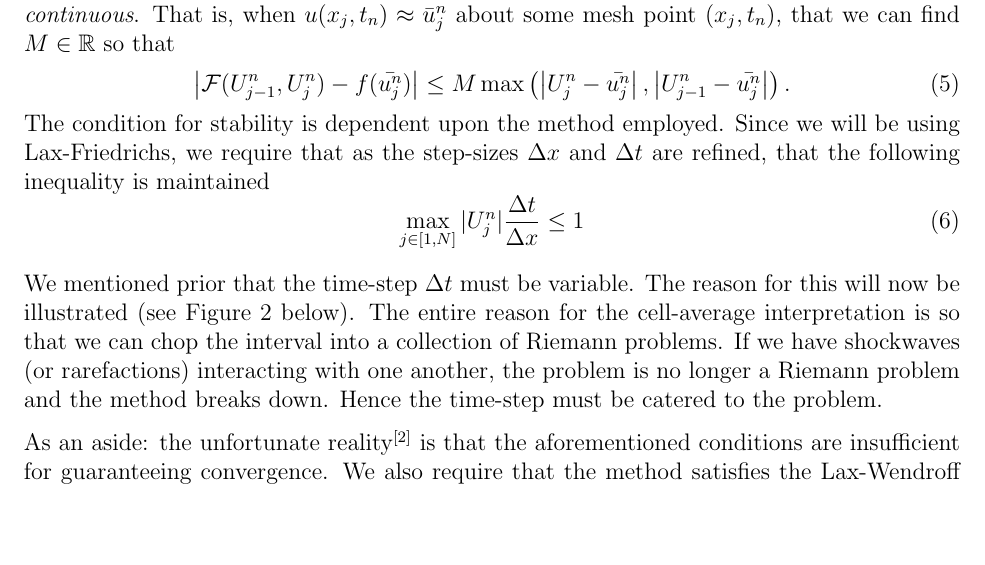
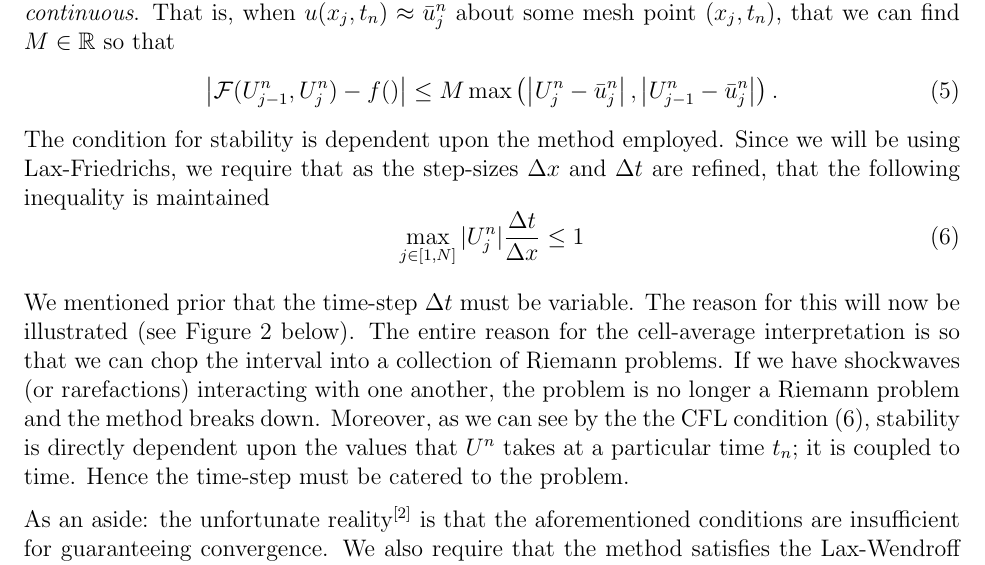
Before and after one commit to agormann/MACM416-project, a LaTeX document (LaTeX/implementation.tex): part of page 4 of 7, cut so that both start at the same text, the shorter picture padded with empty space. Compiled offline with pdfLaTeX.

Commit message:
found some more typos

```diff
--- a/LaTeX/implementation.tex
+++ b/LaTeX/implementation.tex
@@ -130,14 +130,14 @@ where $F_{j\pm1/2}^n \sim \mathcal{F}$ as before. Hence these methods can be und
 \subsection{Convergence}
 To ensure a numerical scheme converges to the correct solution, we impose a few restrictions on the construction of the numerical flux function $\mathcal{F}$. First, we require that it is \emph{Lipschitz continuous}. That is, when $u(x_j,t_n) \approx \bar{u}_j^n$ about some mesh point $(x_j,t_n)$, that we can find $M \in \R$ so that
 \begin{equation}
-    \left| \mathcal{F}(U_{j-1}^n, U_j^n) - f(\bar{u_j^n}) \right| \leq M \max\left( \left| U_j^n - \bar{u^n_j} \right|, \left| U_{j-1}^n - \bar{u_j^n} \right| \right).
+    \left| \mathcal{F}(U_{j-1}^n, U_j^n) - f() \right| \leq M \max\left( \left| U_j^n - \bar{u}_j^n \right|, \left| U_{j-1}^n - \bar{u}_j^n \right| \right).
 \end{equation}
 The condition for stability is dependent upon the method employed. Since we will be using Lax-Friedrichs, we require that as the step-sizes $\Delta x$ and $\Delta t$ are refined, that the following inequality is maintained
 \begin{equation}
     \max_{j \in [1, N]} |U_j^n| \frac{\Delta t}{\Delta x} \leq 1
 \end{equation}
 
-We mentioned prior that the time-step $\Delta t$ must be variable. The reason for this will now be illustrated (see Figure 2 below). The entire reason for the cell-average interpretation is so that we can chop the interval into a collection of Riemann problems. If we have shockwaves (or rarefactions) interacting with one another, the problem is no longer a Riemann problem and the method breaks down. Hence the time-step must be catered to the problem.
+We mentioned prior that the time-step $\Delta t$ must be variable. The reason for this will now be illustrated (see Figure 2 below). The entire reason for the cell-average interpretation is so that we can chop the interval into a collection of Riemann problems. If we have shockwaves (or rarefactions) interacting with one another, the problem is no longer a Riemann problem and the method breaks down. Moreover, as we can see by the the CFL condition (6), stability is directly dependent upon the values that $U^n$ takes at a particular time $t_n$; it is coupled to time. Hence the time-step must be catered to the problem.
 \begin{figure}[h]
     \centering
     \begin{subfigure}[b]{0.49\textwidth}
```
Also changed, not shown: pdf/implementation.pdf.
